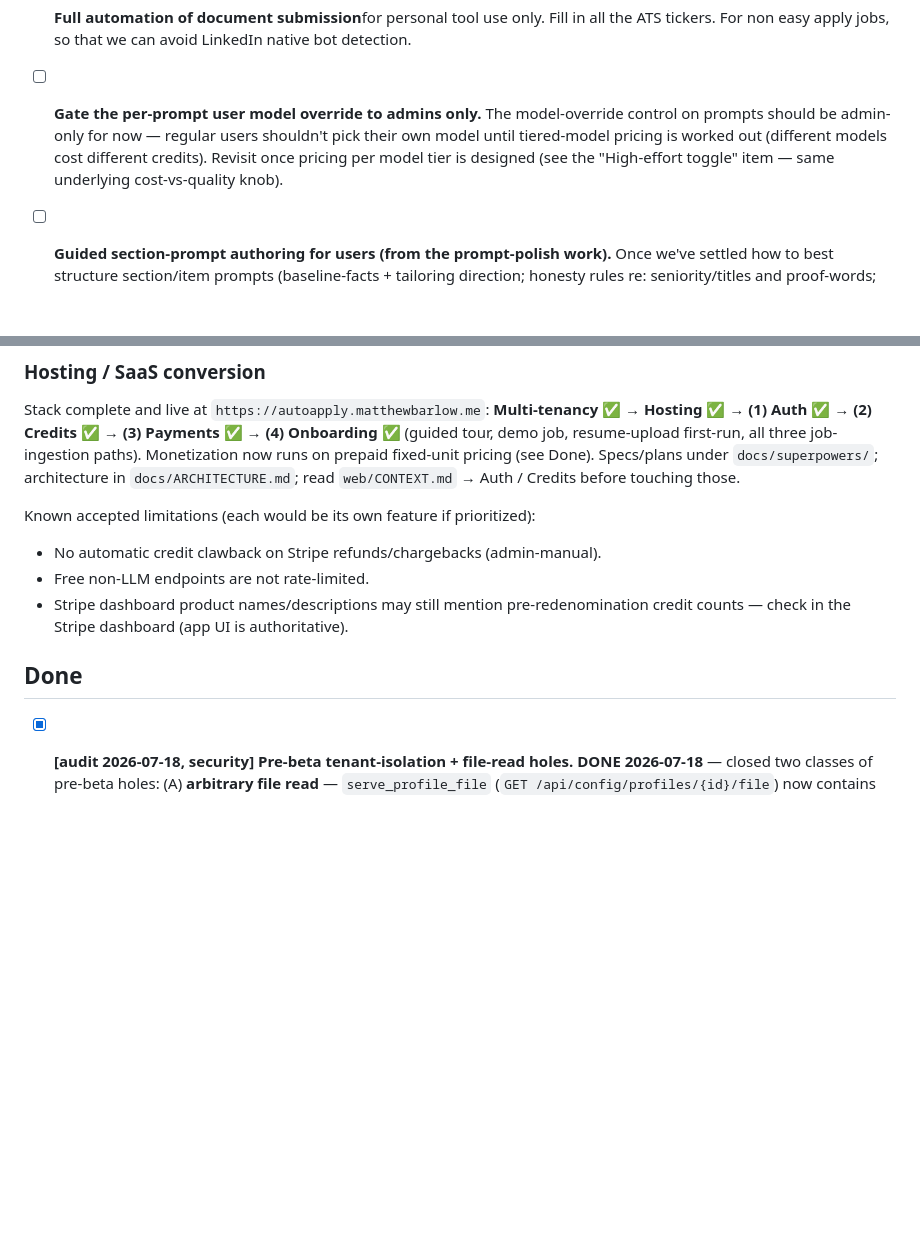
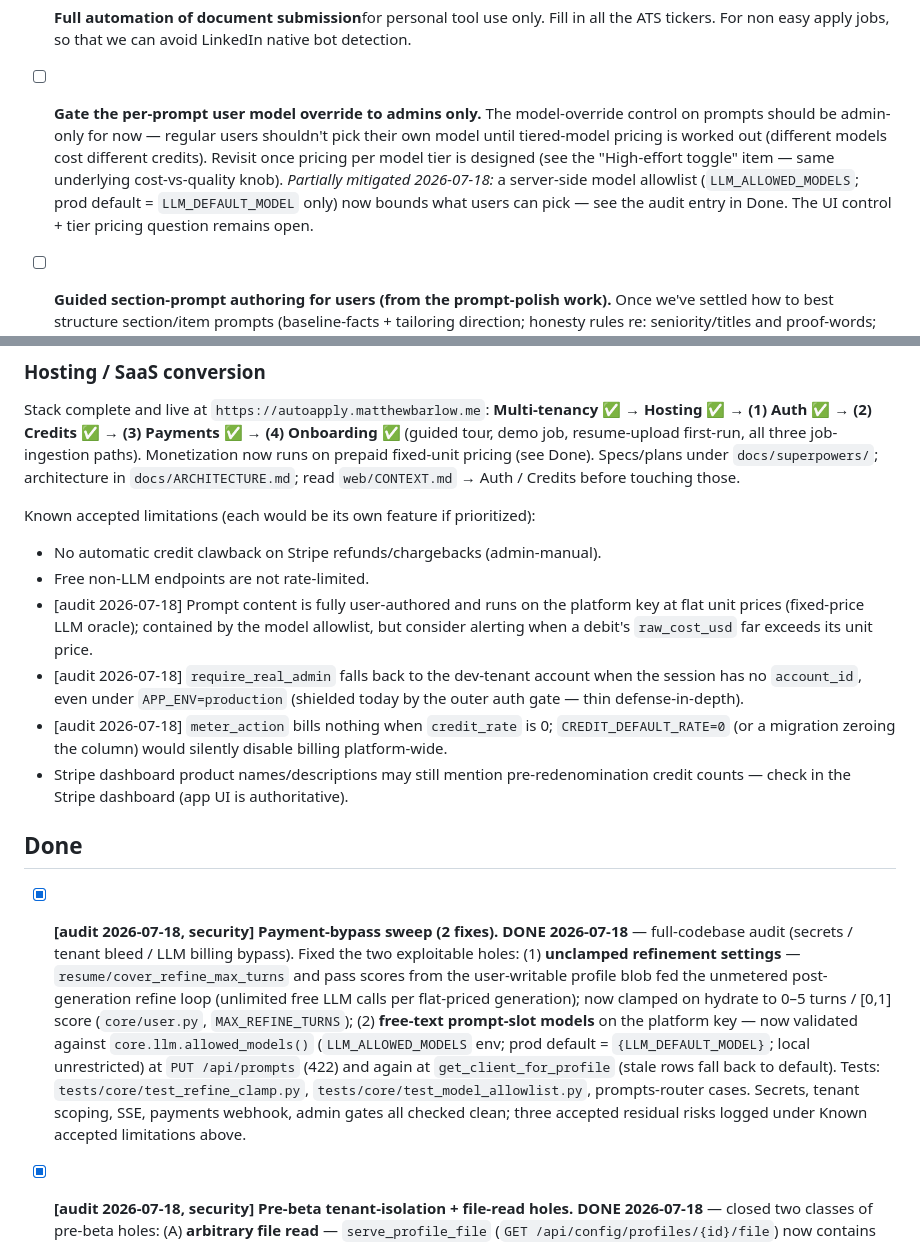
Before and after one commit to thebarlow/AutoApply, a Markdown page: .claude/TODO.md, 2 parts joined by grey strips. GitHub-like rendering; blank space fills up the shorter version.

Commit message:
[docs] Log payment-bypass audit fixes and residual risks in TODO

```diff
--- a/.claude/TODO.md
+++ b/.claude/TODO.md
@@ -23,7 +23,9 @@ git history is the archive (see `.claude/skills/update-todo/`).
   prompts should be admin-only for now — regular users shouldn't pick their own model until
   tiered-model pricing is worked out (different models cost different credits). Revisit once
   pricing per model tier is designed (see the "High-effort toggle" item — same underlying
-  cost-vs-quality knob).
+  cost-vs-quality knob). _Partially mitigated 2026-07-18:_ a server-side model allowlist
+  (`LLM_ALLOWED_MODELS`; prod default = `LLM_DEFAULT_MODEL` only) now bounds what users can
+  pick — see the audit entry in Done. The UI control + tier pricing question remains open.
 
 - [ ] **Guided section-prompt authoring for users (from the prompt-polish work).** Once we've
   settled how to best structure section/item prompts (baseline-facts + tailoring direction;
@@ -96,10 +98,31 @@ architecture in `docs/ARCHITECTURE.md`; read `web/CONTEXT.md` → Auth / Credits
 Known accepted limitations (each would be its own feature if prioritized):
 - No automatic credit clawback on Stripe refunds/chargebacks (admin-manual).
 - Free non-LLM endpoints are not rate-limited.
+- [audit 2026-07-18] Prompt content is fully user-authored and runs on the platform key at flat
+  unit prices (fixed-price LLM oracle); contained by the model allowlist, but consider alerting
+  when a debit's `raw_cost_usd` far exceeds its unit price.
+- [audit 2026-07-18] `require_real_admin` falls back to the dev-tenant account when the session
+  has no `account_id`, even under `APP_ENV=production` (shielded today by the outer auth gate —
+  thin defense-in-depth).
+- [audit 2026-07-18] `meter_action` bills nothing when `credit_rate` is 0; `CREDIT_DEFAULT_RATE=0`
+  (or a migration zeroing the column) would silently disable billing platform-wide.
 - Stripe dashboard product names/descriptions may still mention pre-redenomination credit
   counts — check in the Stripe dashboard (app UI is authoritative).
 
 ## Done
+
+- [x] **[audit 2026-07-18, security] Payment-bypass sweep (2 fixes).** **DONE 2026-07-18** —
+  full-codebase audit (secrets / tenant bleed / LLM billing bypass). Fixed the two exploitable
+  holes: (1) **unclamped refinement settings** — `resume/cover_refine_max_turns` and pass scores
+  from the user-writable profile blob fed the unmetered post-generation refine loop (unlimited
+  free LLM calls per flat-priced generation); now clamped on hydrate to 0–5 turns / [0,1] score
+  (`core/user.py`, `MAX_REFINE_TURNS`); (2) **free-text prompt-slot models** on the platform key —
+  now validated against `core.llm.allowed_models()` (`LLM_ALLOWED_MODELS` env; prod default =
+  `{LLM_DEFAULT_MODEL}`; local unrestricted) at `PUT /api/prompts` (422) and again at
+  `get_client_for_profile` (stale rows fall back to default). Tests:
+  `tests/core/test_refine_clamp.py`, `tests/core/test_model_allowlist.py`, prompts-router cases.
+  Secrets, tenant scoping, SSE, payments webhook, admin gates all checked clean; three accepted
+  residual risks logged under Known accepted limitations above.
 
 - [x] **[audit 2026-07-18, security] Pre-beta tenant-isolation + file-read holes.** **DONE 2026-07-18** —
   closed two classes of pre-beta holes: (A) **arbitrary file read** — `serve_profile_file`
```
